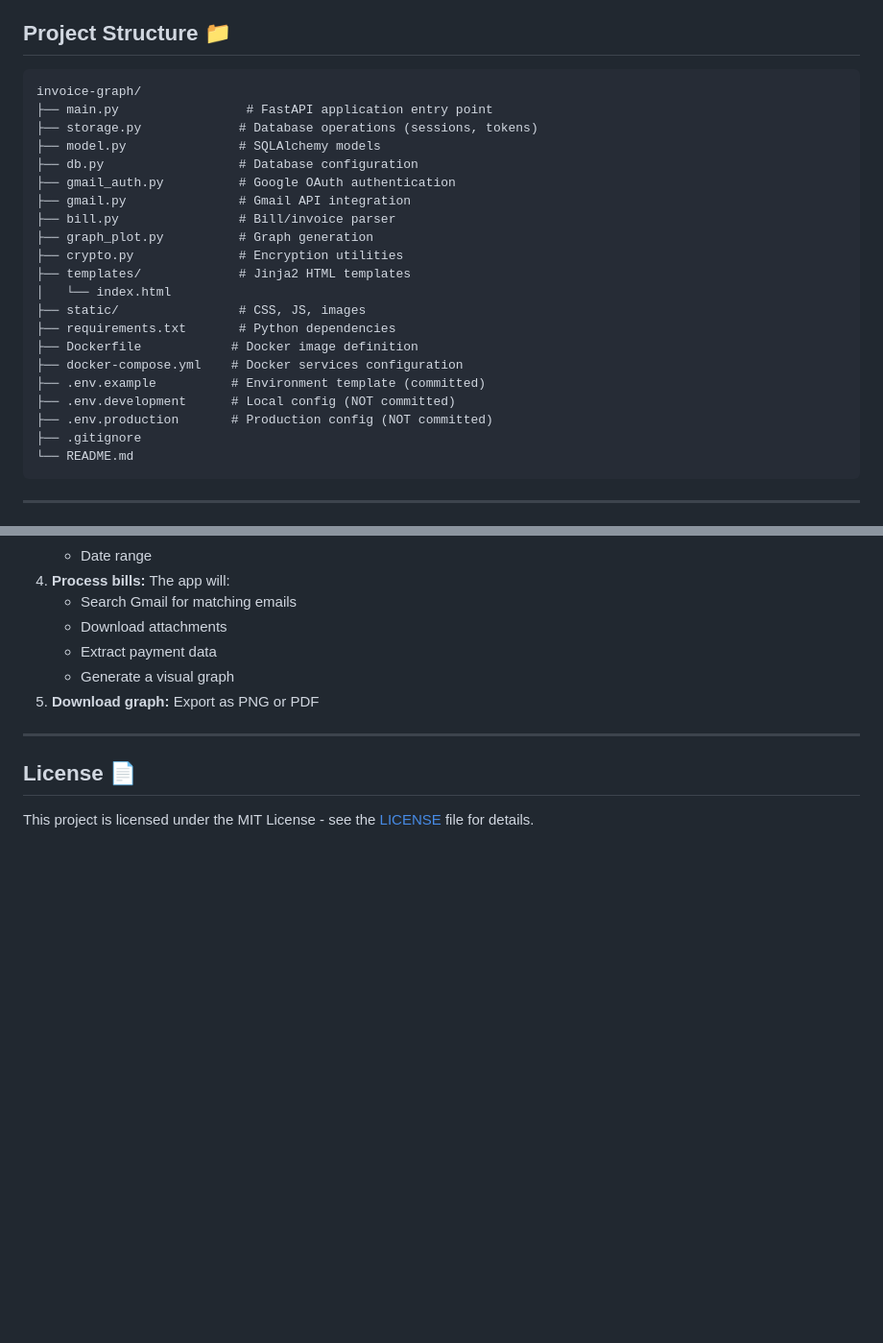
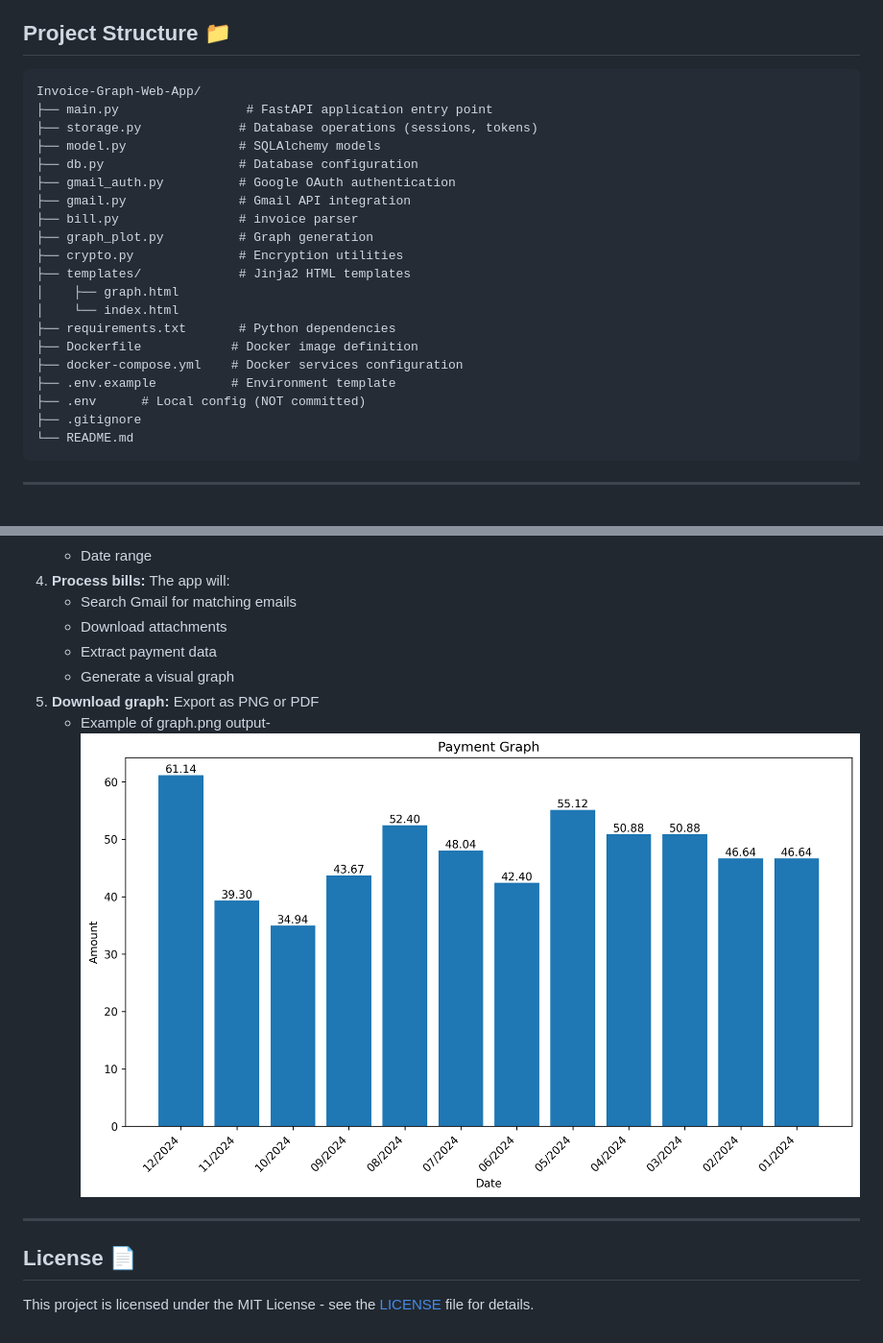
Before and after one commit to shlomoPearl/Useful-Program, a Markdown page: README.md, 2 parts joined by grey strips. Shown at 96% size. Rendered like a GitHub page; blank space fills up the shorter version.

Commit message:
Revise project structure and add graph example
Updated project structure and corrected file paths in README.

````diff
--- a/README.md
+++ b/README.md
@@ -72,25 +72,24 @@ A FastAPI-based web application that automatically processes bill invoices from
 ## Project Structure 📁
 
 ```
-invoice-graph/
+Invoice-Graph-Web-App/
 ├── main.py                 # FastAPI application entry point
 ├── storage.py             # Database operations (sessions, tokens)
 ├── model.py               # SQLAlchemy models
 ├── db.py                  # Database configuration
 ├── gmail_auth.py          # Google OAuth authentication
 ├── gmail.py               # Gmail API integration
-├── bill.py                # Bill/invoice parser
+├── bill.py                # invoice parser
 ├── graph_plot.py          # Graph generation
 ├── crypto.py              # Encryption utilities
 ├── templates/             # Jinja2 HTML templates
-│   └── index.html
-├── static/                # CSS, JS, images
+│    ├── graph.html
+│    └── index.html
 ├── requirements.txt       # Python dependencies
 ├── Dockerfile            # Docker image definition
 ├── docker-compose.yml    # Docker services configuration
-├── .env.example          # Environment template (committed)
-├── .env.development      # Local config (NOT committed)
-├── .env.production       # Production config (NOT committed)
+├── .env.example          # Environment template
+├── .env      # Local config (NOT committed)
 ├── .gitignore
 └── README.md
 ```
@@ -113,7 +112,8 @@ invoice-graph/
    - Extract payment data
    - Generate a visual graph
 5. **Download graph:** Export as PNG or PDF
-
+   - Example of graph.png output-
+![Example graph output](graph.png)
 ---
 
 ## License 📄
````
